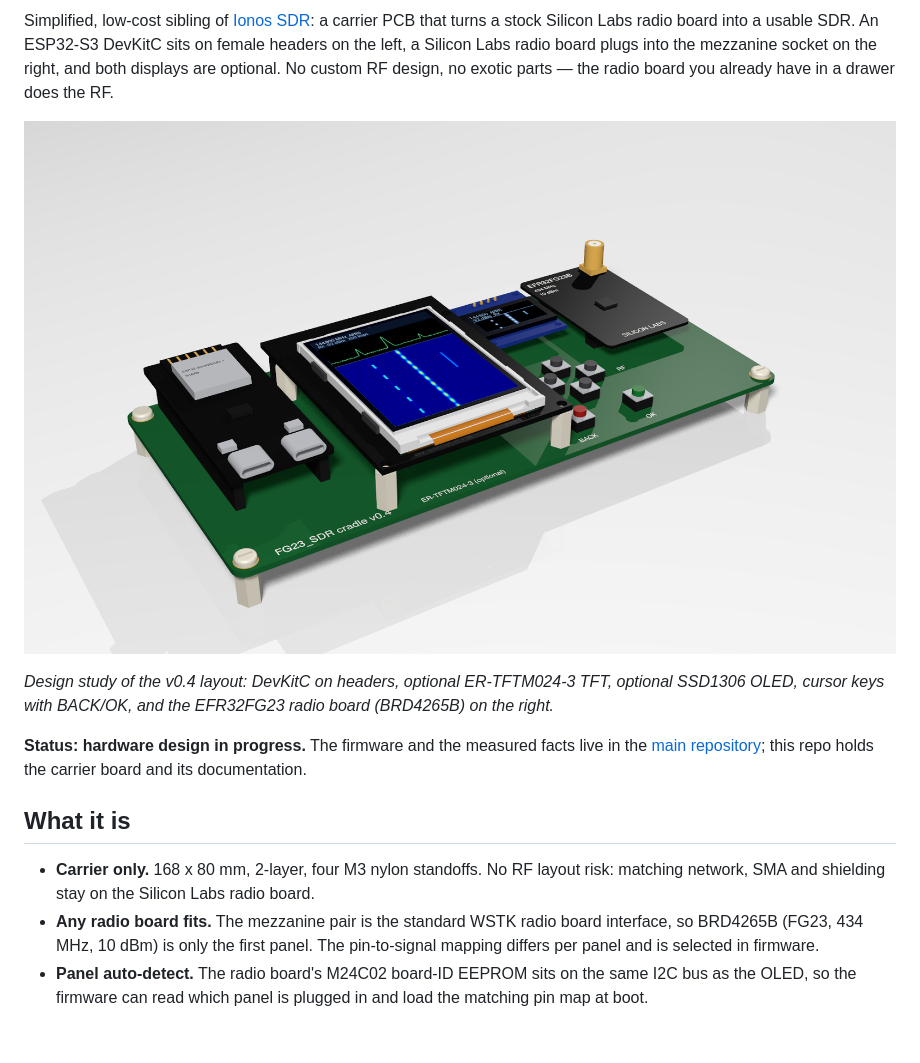
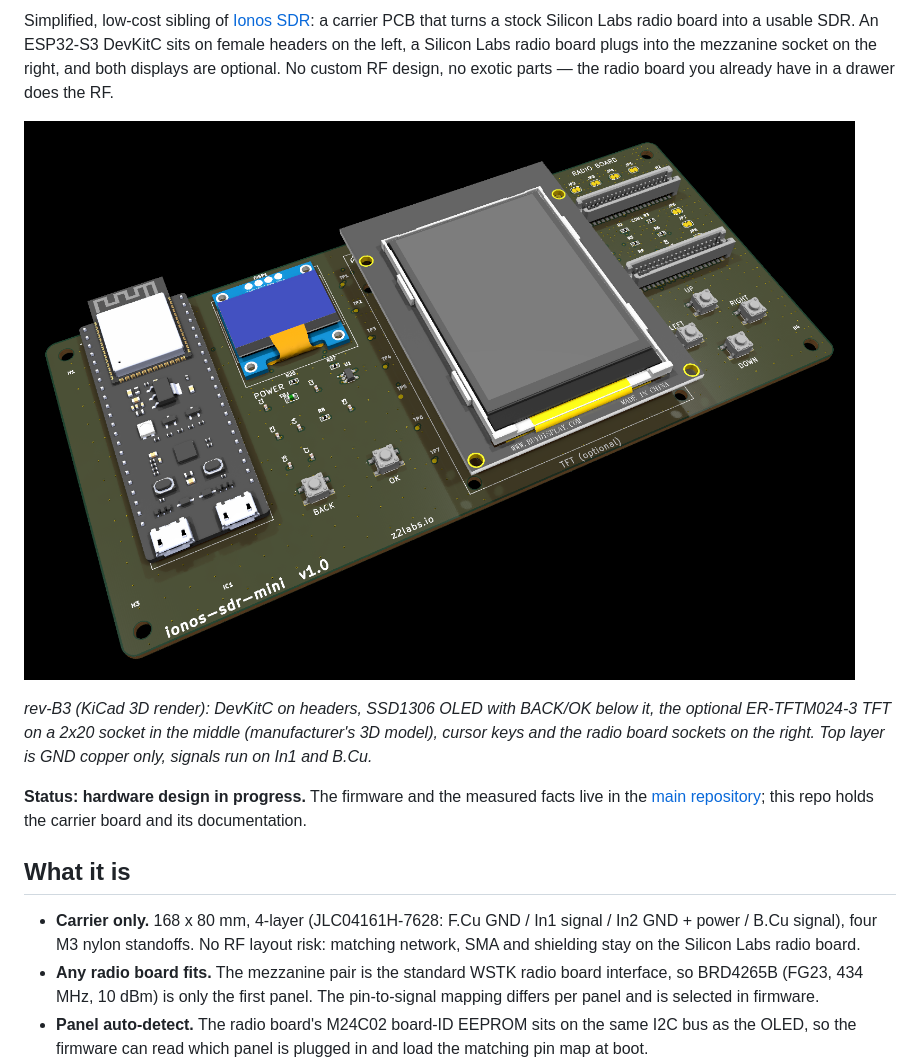
Before and after one commit to ionos-sdr/ionos-sdr-mini, a Markdown page: README.md, the part around the change. GitHub-like rendering; pictures changed too: docs/img/fg23_big_screen.png (deleted), docs/img/ionos-sdr-mini_revB3_3d.png (added); blank space fills up the shorter version.

Commit message:
README: rev-B3 3D render replaces the v0.4 design study
New render from the rev-B3 board with the manufacturer's TFT model
(docs/img/ionos-sdr-mini_revB3_3d.png); the old fg23_big_screen.png
render is removed. The carrier line now says 4-layer
(JLC04161H-7628, F.Cu GND / In1 signal / In2 GND + power / B.Cu signal)
instead of 2-layer.

```diff
--- a/README.md
+++ b/README.md
@@ -4,15 +4,15 @@
 
 Simplified, low-cost sibling of [Ionos SDR](https://github.com/ionos-sdr/ionos-sdr): a carrier PCB that turns a stock Silicon Labs radio board into a usable SDR. An ESP32-S3 DevKitC sits on female headers on the left, a Silicon Labs radio board plugs into the mezzanine socket on the right, and both displays are optional. No custom RF design, no exotic parts — the radio board you already have in a drawer does the RF.
 
-![Ionos SDR mini v0.4 render: ESP32-S3 DevKitC, 2.4 inch TFT, 0.96 inch OLED, six buttons and an EFR32FG23 radio board on the mezzanine socket](docs/img/fg23_big_screen.png)
+![Ionos SDR mini rev-B3 3D render: ESP32-S3 DevKitC, 0.96 inch OLED, BACK/OK keys, 2.4 inch ER-TFTM024-3 TFT, cursor keys and the mezzanine sockets for the radio board](docs/img/ionos-sdr-mini_revB3_3d.png)
 
-*Design study of the v0.4 layout: DevKitC on headers, optional ER-TFTM024-3 TFT, optional SSD1306 OLED, cursor keys with BACK/OK, and the EFR32FG23 radio board (BRD4265B) on the right.*
+*rev-B3 (KiCad 3D render): DevKitC on headers, SSD1306 OLED with BACK/OK below it, the optional ER-TFTM024-3 TFT on a 2x20 socket in the middle (manufacturer's 3D model), cursor keys and the radio board sockets on the right. Top layer is GND copper only, signals run on In1 and B.Cu.*
 
 **Status: hardware design in progress.** The firmware and the measured facts live in the [main repository](https://github.com/ionos-sdr/ionos-sdr); this repo holds the carrier board and its documentation.
 
 ## What it is
 
-- **Carrier only.** 168 x 80 mm, 2-layer, four M3 nylon standoffs. No RF layout risk: matching network, SMA and shielding stay on the Silicon Labs radio board.
+- **Carrier only.** 168 x 80 mm, 4-layer (JLC04161H-7628: F.Cu GND / In1 signal / In2 GND + power / B.Cu signal), four M3 nylon standoffs. No RF layout risk: matching network, SMA and shielding stay on the Silicon Labs radio board.
 - **Any radio board fits.** The mezzanine pair is the standard WSTK radio board interface, so BRD4265B (FG23, 434 MHz, 10 dBm) is only the first panel. The pin-to-signal mapping differs per panel and is selected in firmware.
 - **Panel auto-detect.** The radio board's M24C02 board-ID EEPROM sits on the same I2C bus as the OLED, so the firmware can read which panel is plugged in and load the matching pin map at boot.
 - **Bootstrap flashing.** SWDIO, SWCLK, SWO and RESET are routed to the ESP32, which bit-bangs SWD. A blank radio board can be programmed with nothing but this board and a USB cable; routine updates then go over the UART command link.
```
